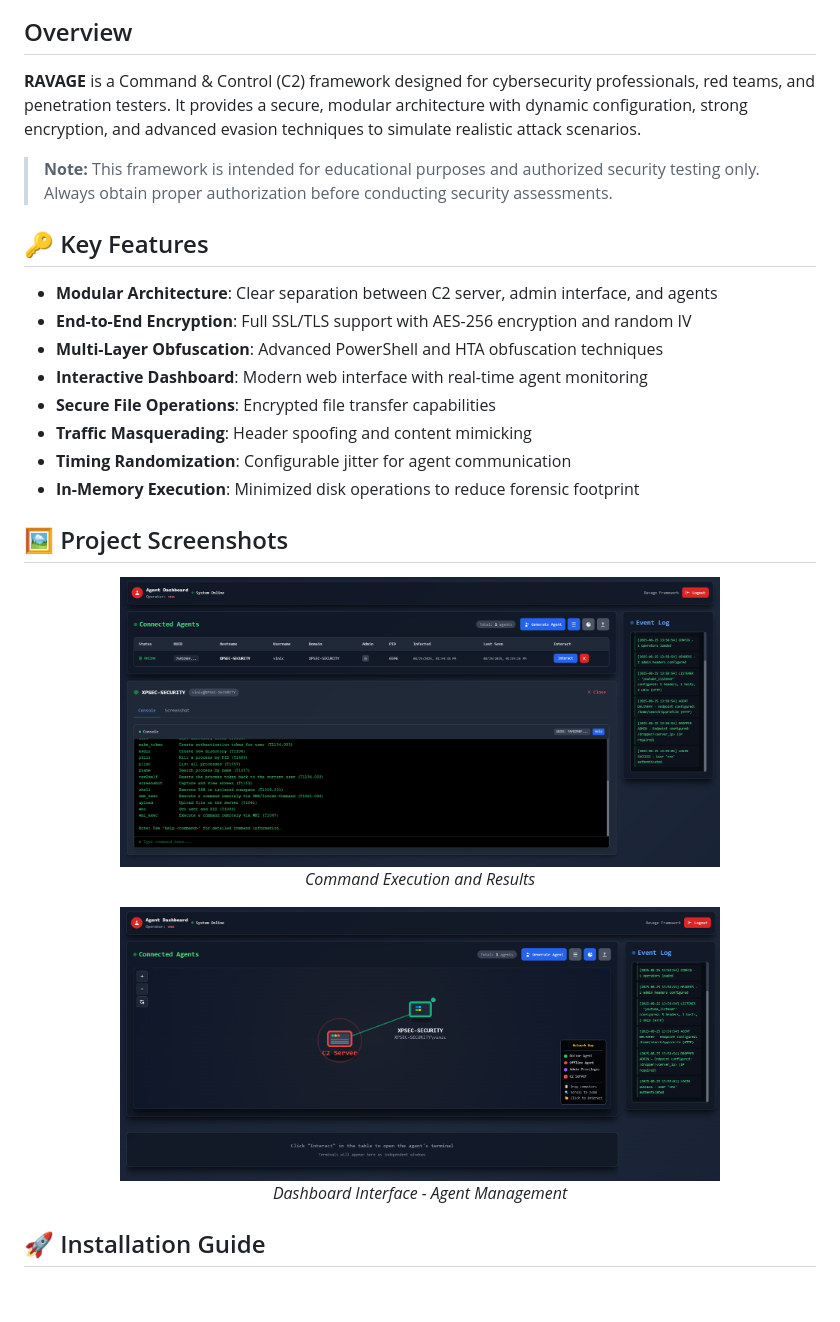
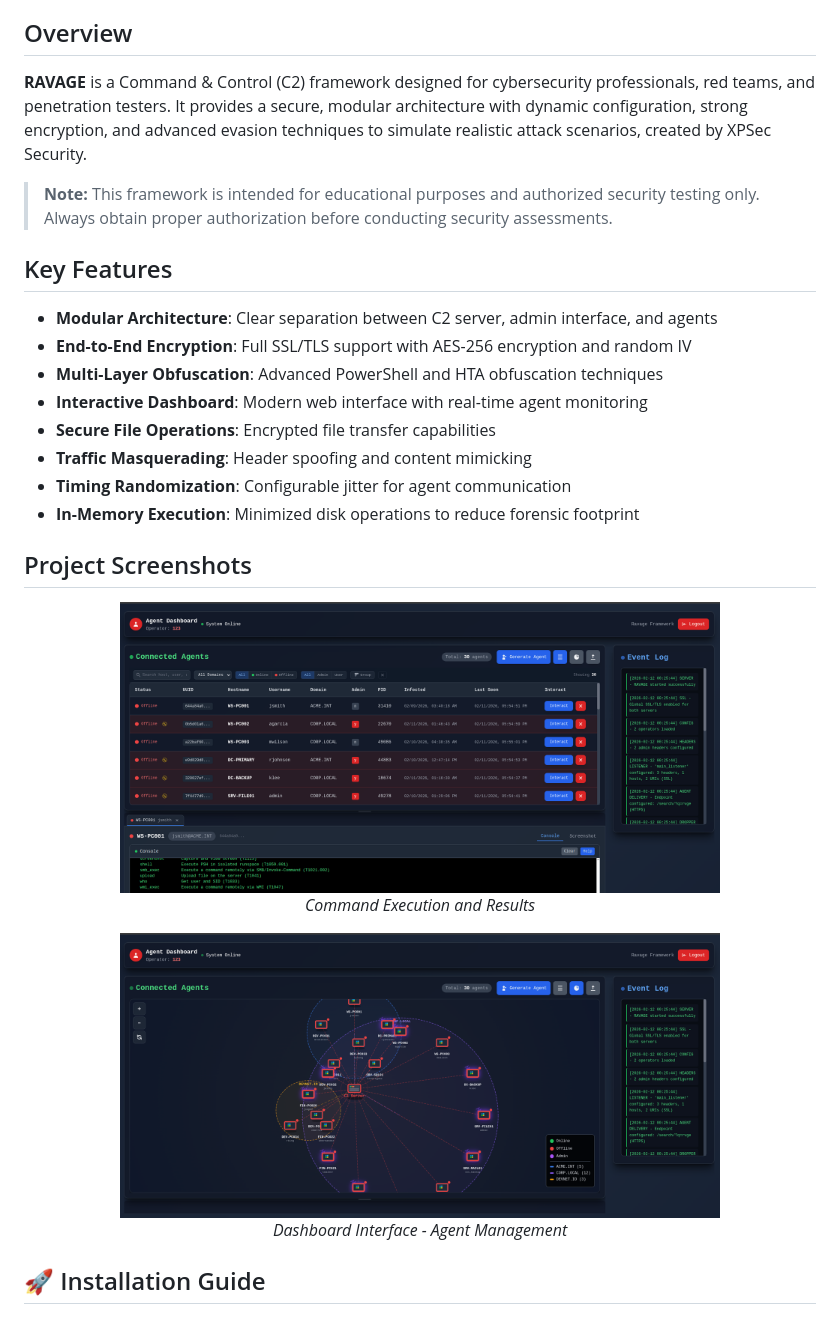
Before and after one commit to XPSec-Security/Ravage, a Markdown page: README.md, the part around the change printed below. Drawn GitHub-style; pictures changed too: templates/assets/img_1.png, templates/assets/img_2.png; blank space fills up the shorter version.

Commit message:
Update README and screenshots

```diff
--- a/README.md
+++ b/README.md
@@ -6,11 +6,11 @@
 
 ## Overview
 
-**RAVAGE** is a Command & Control (C2) framework designed for cybersecurity professionals, red teams, and penetration testers. It provides a secure, modular architecture with dynamic configuration, strong encryption, and advanced evasion techniques to simulate realistic attack scenarios.
+**RAVAGE** is a Command & Control (C2) framework designed for cybersecurity professionals, red teams, and penetration testers. It provides a secure, modular architecture with dynamic configuration, strong encryption, and advanced evasion techniques to simulate realistic attack scenarios, created by XPSec Security.
 
 > **Note:** This framework is intended for educational purposes and authorized security testing only. Always obtain proper authorization before conducting security assessments.
 
-## 🔑 Key Features
+## Key Features
 
 - **Modular Architecture**: Clear separation between C2 server, admin interface, and agents
 - **End-to-End Encryption**: Full SSL/TLS support with AES-256 encryption and random IV
@@ -21,7 +21,7 @@
 - **Timing Randomization**: Configurable jitter for agent communication
 - **In-Memory Execution**: Minimized disk operations to reduce forensic footprint
 
-## 🖼️ Project Screenshots
+## Project Screenshots
 
 <div align="center">
   <img src="templates/assets/img_1.png" alt="Dashboard View" width="600"/>
```
Also changed, not shown: other parts of README.md (+3 -36 lines).
